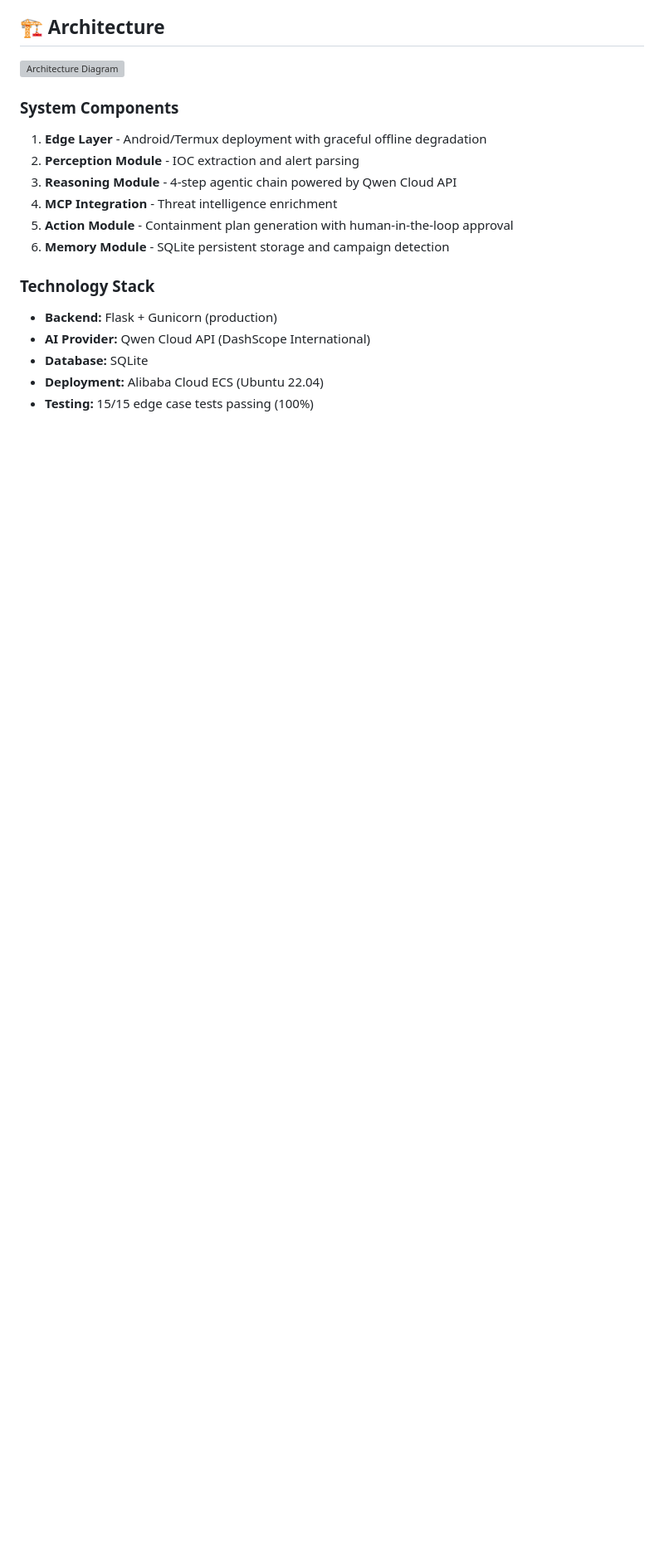
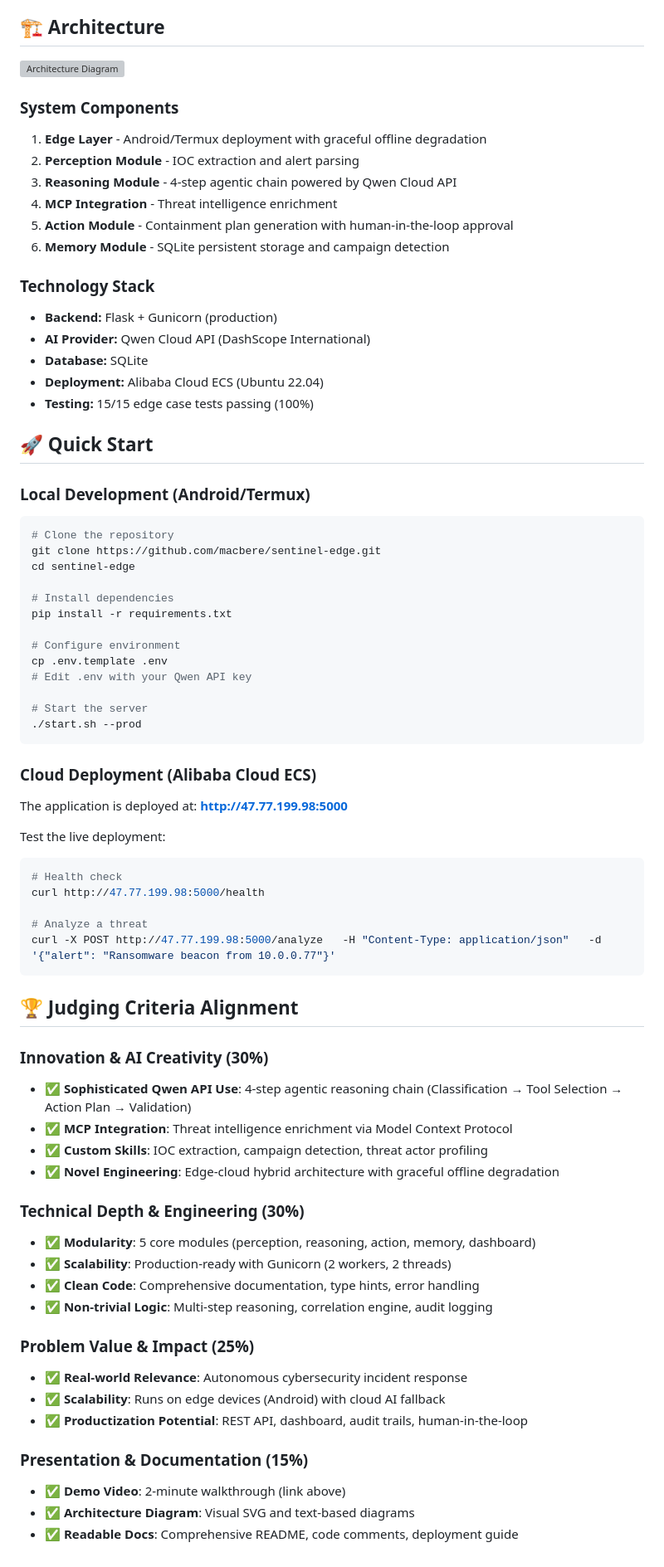
Before and after one commit to macbere/sentinel-edge, a Markdown page: README.md, the part around one of its changes. Shown at 83% size. Drawn GitHub-style; blank space fills up the shorter version; grey boxes are pictures that could not be loaded.

Commit message:
docs: add demo video placeholder, quick start guide, and judging criteria alignment

````diff
--- a/README.md
+++ b/README.md
@@ -176,3 +178,62 @@ DEBUG=False
 - **Database:** SQLite
 - **Deployment:** Alibaba Cloud ECS (Ubuntu 22.04)
 - **Testing:** 15/15 edge case tests passing (100%)
+
+
+
+## 🚀 Quick Start
+
+### Local Development (Android/Termux)
+```bash
+# Clone the repository
+git clone https://github.com/macbere/sentinel-edge.git
+cd sentinel-edge
+
+# Install dependencies
+pip install -r requirements.txt
+
+# Configure environment
+cp .env.template .env
+# Edit .env with your Qwen API key
+
+# Start the server
+./start.sh --prod
+```
+
+### Cloud Deployment (Alibaba Cloud ECS)
+The application is deployed at: **http://47.77.199.98:5000**
+
+Test the live deployment:
+```bash
+# Health check
+curl http://47.77.199.98:5000/health
+
+# Analyze a threat
+curl -X POST http://47.77.199.98:5000/analyze   -H "Content-Type: application/json"   -d '{"alert": "Ransomware beacon from 10.0.0.77"}'
+```
+
+
+
+## 🏆 Judging Criteria Alignment
+
+### Innovation & AI Creativity (30%)
+- ✅ **Sophisticated Qwen API Use**: 4-step agentic reasoning chain (Classification → Tool Selection → Action Plan → Validation)
+- ✅ **MCP Integration**: Threat intelligence enrichment via Model Context Protocol
+- ✅ **Custom Skills**: IOC extraction, campaign detection, threat actor profiling
+- ✅ **Novel Engineering**: Edge-cloud hybrid architecture with graceful offline degradation
+
+### Technical Depth & Engineering (30%)
+- ✅ **Modularity**: 5 core modules (perception, reasoning, action, memory, dashboard)
+- ✅ **Scalability**: Production-ready with Gunicorn (2 workers, 2 threads)
+- ✅ **Clean Code**: Comprehensive documentation, type hints, error handling
+- ✅ **Non-trivial Logic**: Multi-step reasoning, correlation engine, audit logging
+
+### Problem Value & Impact (25%)
+- ✅ **Real-world Relevance**: Autonomous cybersecurity incident response
+- ✅ **Scalability**: Runs on edge devices (Android) with cloud AI fallback
+- ✅ **Productization Potential**: REST API, dashboard, audit trails, human-in-the-loop
+
+### Presentation & Documentation (15%)
+- ✅ **Demo Video**: 2-minute walkthrough (link above)
+- ✅ **Architecture Diagram**: Visual SVG and text-based diagrams
+- ✅ **Readable Docs**: Comprehensive README, code comments, deployment guide
````
Also changed, not shown: other parts of README.md (+2 -0 lines).
